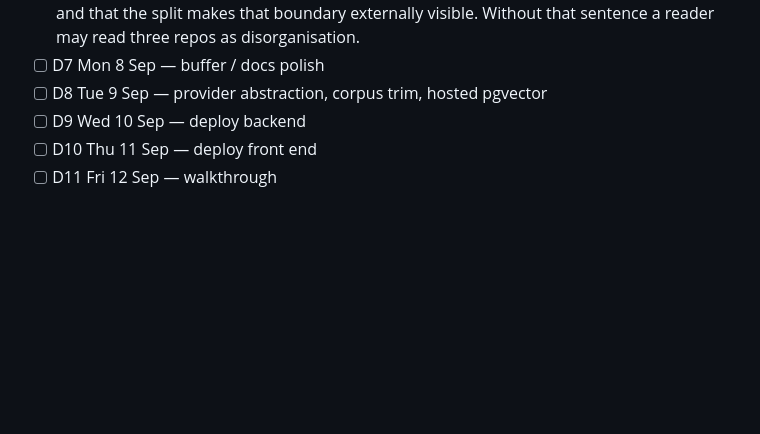
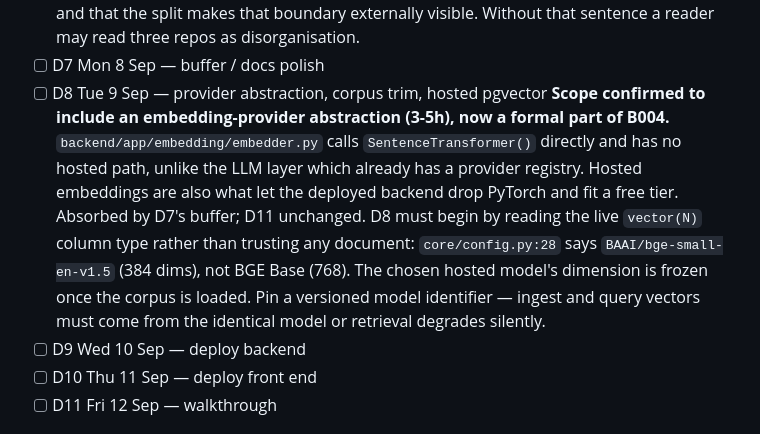
Before and after one commit to beyondalgorithms2026-source/RAG_ENTERPRISE_LANGGRAPH_APP, a Markdown page: BUILD_LOG.md, the part around the change. Rendered like a GitHub page; blank space fills up the shorter version.

Commit message:
docs(build-log): fold embedding-provider abstraction into D8 scope

```diff
--- a/BUILD_LOG.md
+++ b/BUILD_LOG.md
@@ -38,6 +38,16 @@ It is **permanently out of B004 scope and must never be made public.**
       visible. Without that sentence a reader may read three repos as disorganisation.
 - [ ] D7 Mon 8 Sep — buffer / docs polish
 - [ ] D8 Tue 9 Sep — provider abstraction, corpus trim, hosted pgvector
+      **Scope confirmed to include an embedding-provider abstraction (3-5h), now a
+      formal part of B004.** `backend/app/embedding/embedder.py` calls
+      `SentenceTransformer()` directly and has no hosted path, unlike the LLM layer which
+      already has a provider registry. Hosted embeddings are also what let the deployed
+      backend drop PyTorch and fit a free tier. Absorbed by D7's buffer; D11 unchanged.
+      D8 must begin by reading the live `vector(N)` column type rather than trusting
+      any document: `core/config.py:28` says `BAAI/bge-small-en-v1.5` (384 dims), not
+      BGE Base (768). The chosen hosted model's dimension is frozen once the corpus is
+      loaded. Pin a versioned model identifier — ingest and query vectors must come from
+      the identical model or retrieval degrades silently.
 - [ ] D9 Wed 10 Sep — deploy backend
 - [ ] D10 Thu 11 Sep — deploy front end
 - [ ] D11 Fri 12 Sep — walkthrough
```
